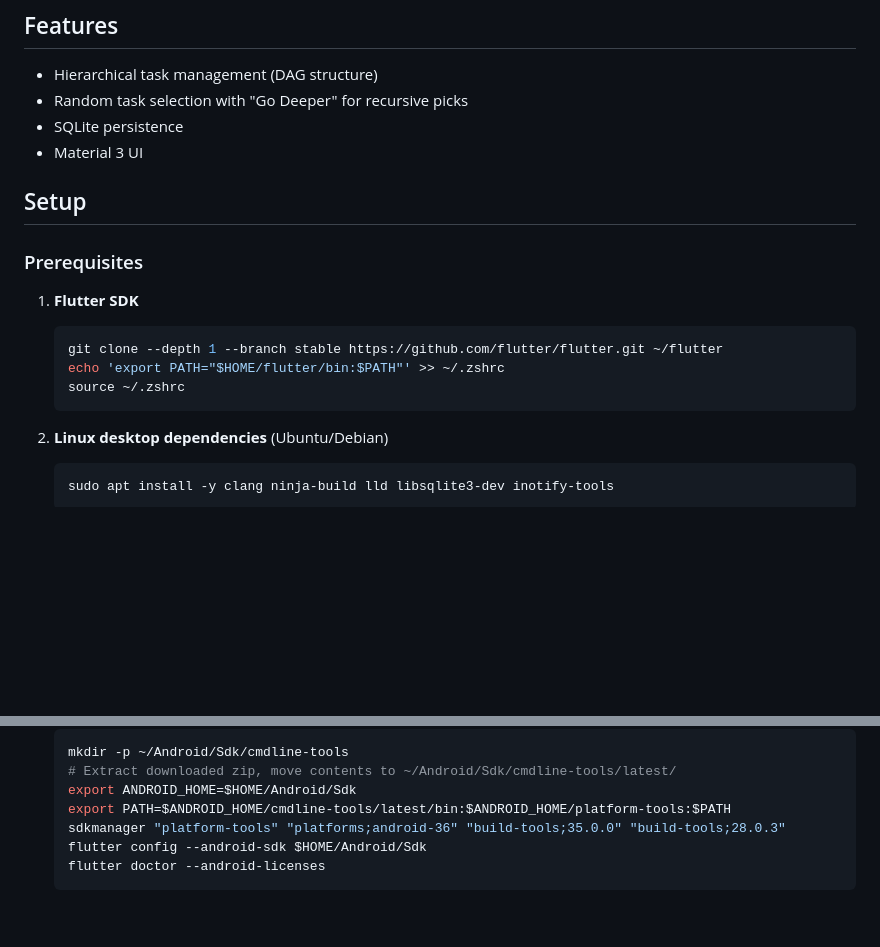
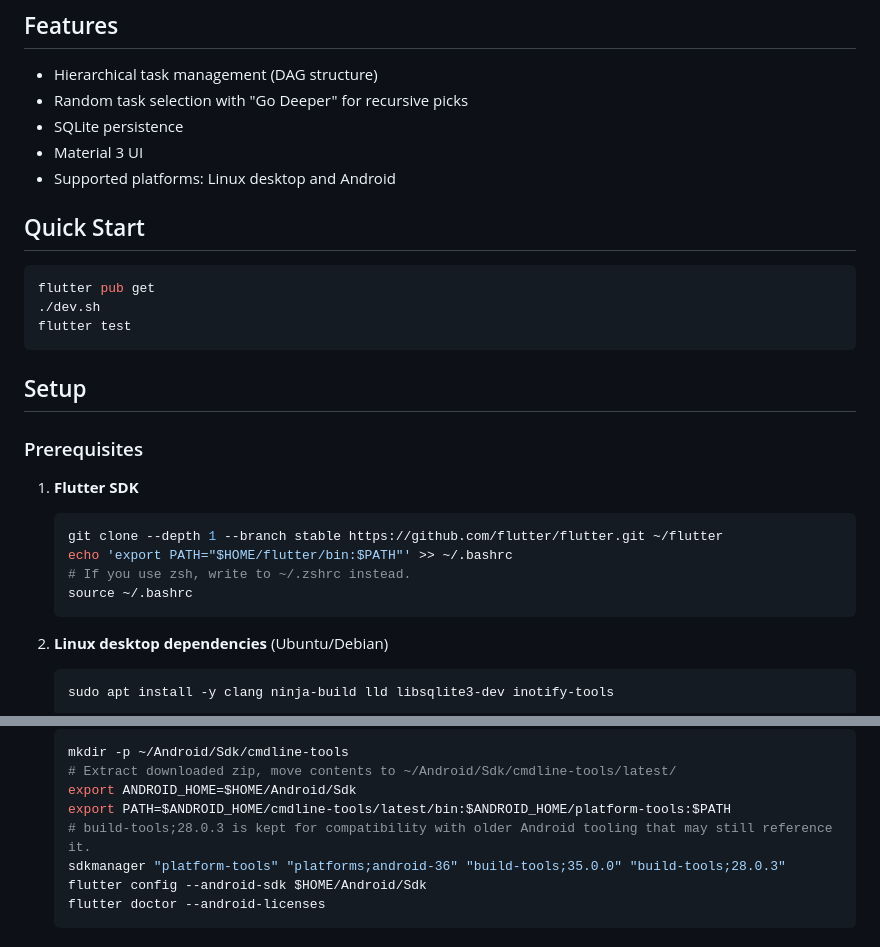
Before and after one commit to sohamM97/task-roulette, a Markdown page: README.md, 2 parts joined by grey strips. GitHub-like rendering; blank space fills up the shorter version.

Commit message:
docs: improve README onboarding and setup clarity

````diff
--- a/README.md
+++ b/README.md
@@ -14,6 +14,15 @@
 - Random task selection with "Go Deeper" for recursive picks
 - SQLite persistence
 - Material 3 UI
+- Supported platforms: Linux desktop and Android
+
+## Quick Start
+
+```bash
+flutter pub get
+./dev.sh
+flutter test
+```
 
 ## Setup
 
@@ -22,8 +31,9 @@
 1. **Flutter SDK**
    ```bash
    git clone --depth 1 --branch stable https://github.com/flutter/flutter.git ~/flutter
-   echo 'export PATH="$HOME/flutter/bin:$PATH"' >> ~/.zshrc
-   source ~/.zshrc
+   echo 'export PATH="$HOME/flutter/bin:$PATH"' >> ~/.bashrc
+   # If you use zsh, write to ~/.zshrc instead.
+   source ~/.bashrc
    ```
 
 2. **Linux desktop dependencies** (Ubuntu/Debian)
@@ -41,6 +51,7 @@
    # Extract downloaded zip, move contents to ~/Android/Sdk/cmdline-tools/latest/
    export ANDROID_HOME=$HOME/Android/Sdk
    export PATH=$ANDROID_HOME/cmdline-tools/latest/bin:$ANDROID_HOME/platform-tools:$PATH
+   # build-tools;28.0.3 is kept for compatibility with older Android tooling that may still reference it.
    sdkmanager "platform-tools" "platforms;android-36" "build-tools;35.0.0" "build-tools;28.0.3"
    flutter config --android-sdk $HOME/Android/Sdk
    flutter doctor --android-licenses
````
